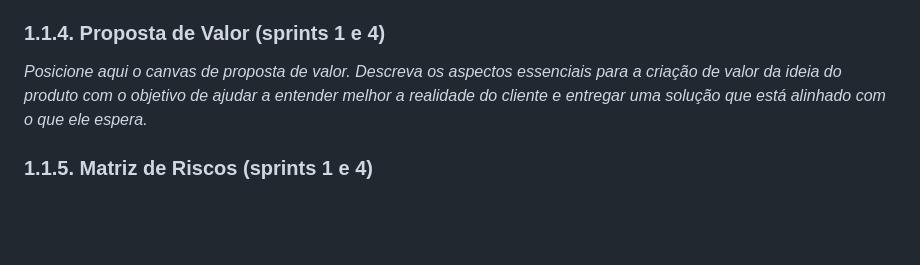
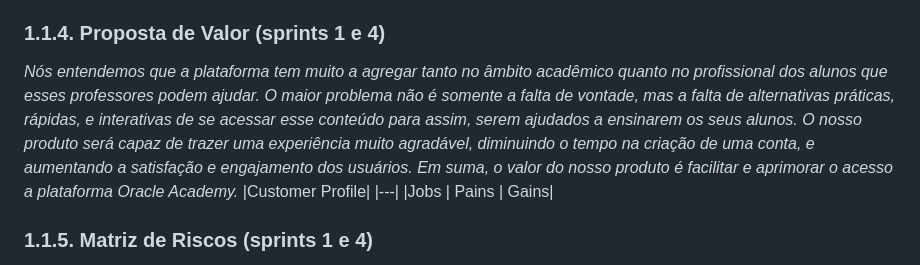
Before and after one commit to cucapcosta/Academy-da-Academy, a Markdown page: document/gdd.md, the part around the change. GitHub-like rendering; blank space fills up the shorter version.

Commit message:
funciono tabela??

```diff
--- a/document/gdd.md
+++ b/document/gdd.md
@@ -50,7 +50,11 @@
 
 ### 1.1.4. Proposta de Valor (sprints 1 e 4)
 
-*Posicione aqui o canvas de proposta de valor. Descreva os aspectos essenciais para a criação de valor da ideia do produto com o objetivo de ajudar a entender melhor a realidade do cliente e entregar uma solução que está alinhado com o que ele espera.*
+*Nós entendemos que a plataforma tem muito a agregar tanto no âmbito acadêmico quanto no profissional dos alunos que esses professores podem ajudar. O maior problema não é somente a falta de vontade, mas a falta de alternativas práticas, rápidas, e interativas de se acessar esse conteúdo para assim, serem ajudados a ensinarem os seus alunos. O nosso produto será capaz de trazer uma experiência muito agradável, diminuindo o tempo na criação de uma conta, e aumentando a satisfação e engajamento dos usuários.
+Em suma, o valor do nosso produto é facilitar e aprimorar o acesso a plataforma Oracle Academy.*
+|Customer Profile|
+|---|
+|Jobs | Pains | Gains|
 
 ### 1.1.5. Matriz de Riscos (sprints 1 e 4)
 
```
